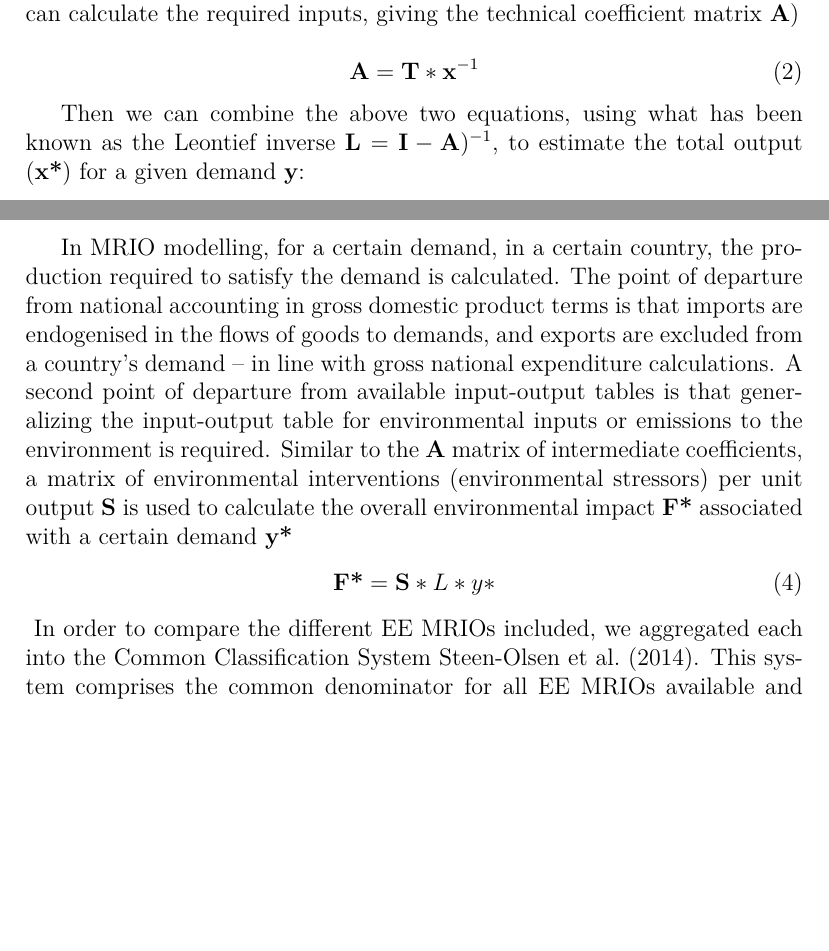
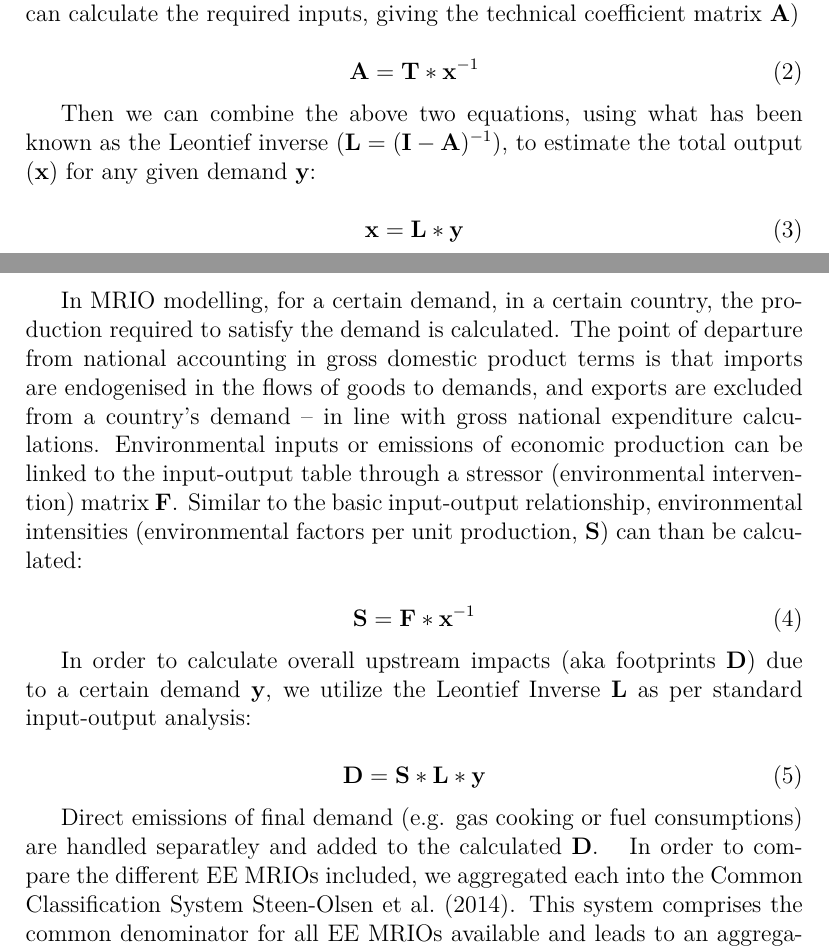
Before and after one commit to konstantinstadler/web_db_mrio, a LaTeX document (main.tex, which reads Method_calculation.tex): two parts of pages 6 and 7 of 16, joined at a grey line, cut so that both start at the same text, the shorter picture padded with empty space. Compiled offline with pdfLaTeX.

Commit message:
edited Method_calculation.tex

```diff
--- a/Method_calculation.tex
+++ b/Method_calculation.tex
@@ -13,13 +13,22 @@ Normalising intermediate production (to produce one unit of output, we can calcu
 \textbf{A}=\textbf{T} * \textbf{x}^{-1}
 \end{equation}
 
-Then we can combine the above two equations, using what has been known as the Leontief inverse $\textbf{L} = \textbf{I}-\textbf{A})^{-1}$, to estimate the total output ($\textbf{x*}$) for a given demand $\textbf{y}$:
+Then we can combine the above two equations, using what has been known as the Leontief inverse ($\textbf{L} = (\textbf{I}-\textbf{A})^{-1}$), to estimate the total output ($\textbf{x}$) for any given demand $\textbf{y}$:
 
 \begin{equation}
-\textbf{x*}=\textbf{L} * \textbf{y*}
+\textbf{x}=\textbf{L} * \textbf{y}
 \end{equation}
 
-In MRIO modelling, for a certain demand, in a certain country, the production required to satisfy the demand is calculated. The point of departure from national accounting in gross domestic product terms is that imports are endogenised in the flows of goods to demands, and exports are excluded from a country’s demand – in line with gross national expenditure calculations. A second point of departure from available input-output tables is that generalizing the input-output table for environmental inputs or emissions to the environment is required. Similar to the $\textbf{A}$ matrix of intermediate coefficients, a matrix of environmental interventions (environmental stressors) per unit output $\textbf{S}$ is used to calculate the overall environmental impact $\textbf{F*}$ associated with a certain demand \textbf{y*}
+In MRIO modelling, for a certain demand, in a certain country, the production required to satisfy the demand is calculated. The point of departure from national accounting in gross domestic product terms is that imports are endogenised in the flows of goods to demands, and exports are excluded from a country’s demand – in line with gross national expenditure calculations. Environmental inputs or emissions of economic production can be linked to the input-output table through a stressor (environmental intervention) matrix $\textbf{F}$. Similar to the basic input-output relationship, environmental intensities (environmental factors per unit production, $\textbf{S}$) can than be calculated:
+
 \begin{equation}
-\textbf{F*} = \textbf{S} * L * y*
+\textbf{S} = \textbf{F} * \textbf{x}^{-1}
 \end{equation}
+
+In order to calculate overall upstream impacts (aka footprints $\textbf{D}$) due to a certain demand $\textbf{y}$, we utilize the Leontief Inverse $\textbf{L}$ as per standard input-output analysis:
+
+\begin{equation}
+\textbf{D} = \textbf{S} * \textbf{L} * \textbf{y}
+\end{equation}
+
+Direct emissions of final demand (e.g. gas cooking or fuel consumptions) are handled separatley and added to the calculated $\textbf{D}$.
```
